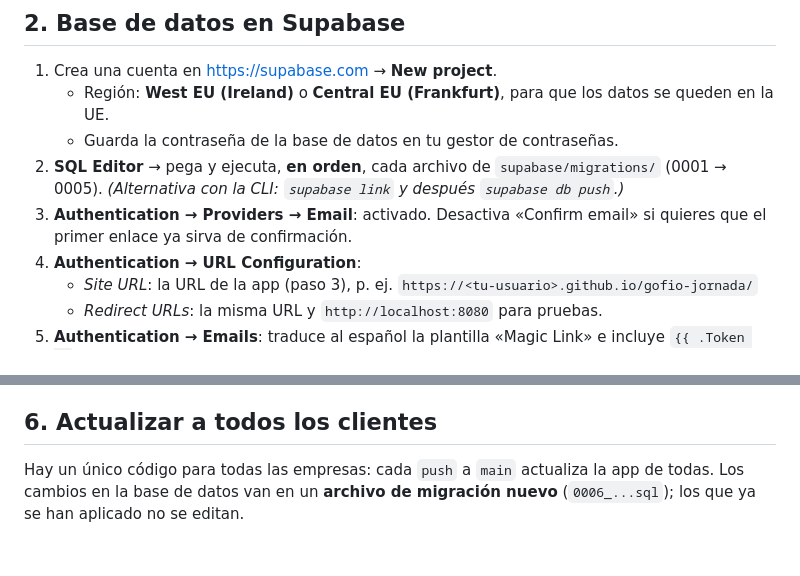
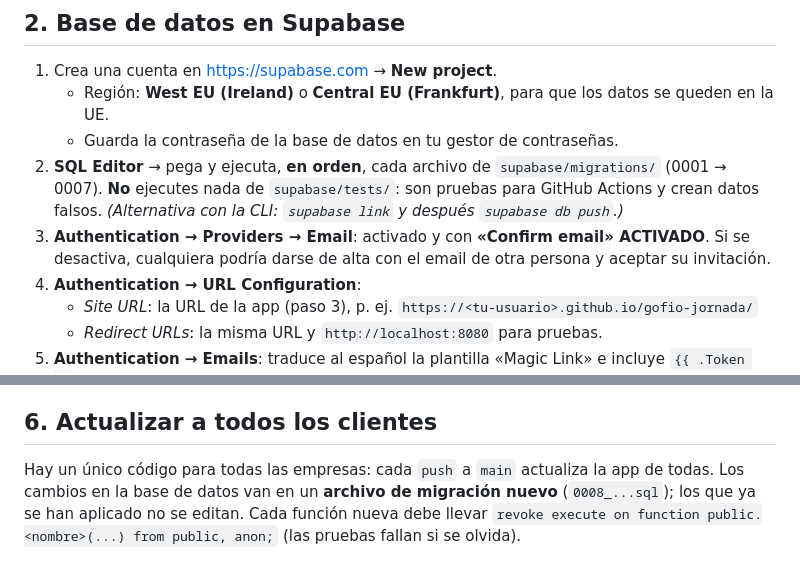
Before and after one commit to GofioDesign/gofio-jornada, a Markdown page: docs/DESPLIEGUE.md, 2 parts joined by grey strips. GitHub-like rendering.

Commit message:
Update migration file numbers in deployment guide

```diff
--- a/docs/DESPLIEGUE.md
+++ b/docs/DESPLIEGUE.md
@@ -16,9 +16,10 @@
 1. Crea una cuenta en <https://supabase.com> → **New project**.
    - Región: **West EU (Ireland)** o **Central EU (Frankfurt)**, para que los datos se queden en la UE.
    - Guarda la contraseña de la base de datos en tu gestor de contraseñas.
-2. **SQL Editor** → pega y ejecuta, **en orden**, cada archivo de `supabase/migrations/` (0001 → 0005).
+2. **SQL Editor** → pega y ejecuta, **en orden**, cada archivo de `supabase/migrations/` (0001 → 0007).
+   **No** ejecutes nada de `supabase/tests/`: son pruebas para GitHub Actions y crean datos falsos.
    *(Alternativa con la CLI: `supabase link` y después `supabase db push`.)*
-3. **Authentication → Providers → Email**: activado. Desactiva «Confirm email» si quieres que el primer enlace ya sirva de confirmación.
+3. **Authentication → Providers → Email**: activado y con **«Confirm email» ACTIVADO**. Si se desactiva, cualquiera podría darse de alta con el email de otra persona y aceptar su invitación.
 4. **Authentication → URL Configuration**:
    - *Site URL*: la URL de la app (paso 3), p. ej. `https://<tu-usuario>.github.io/gofio-jornada/`
    - *Redirect URLs*: la misma URL y `http://localhost:8080` para pruebas.
@@ -57,4 +58,5 @@ update planes set max_usuarios = 3 where id = 'gratis';
 Cuando vence `plan_hasta`, la empresa vuelve a tener los límites del plan gratis. **Sus datos no se tocan.**
 
 ## 6. Actualizar a todos los clientes
-Hay un único código para todas las empresas: cada `push` a `main` actualiza la app de todas. Los cambios en la base de datos van en un **archivo de migración nuevo** (`0006_...sql`); los que ya se han aplicado no se editan.
+Hay un único código para todas las empresas: cada `push` a `main` actualiza la app de todas. Los cambios en la base de datos van en un **archivo de migración nuevo** (`0008_...sql`); los que ya se han aplicado no se editan.
+Cada función nueva debe llevar `revoke execute on function public.<nombre>(...) from public, anon;` (las pruebas fallan si se olvida).
```
